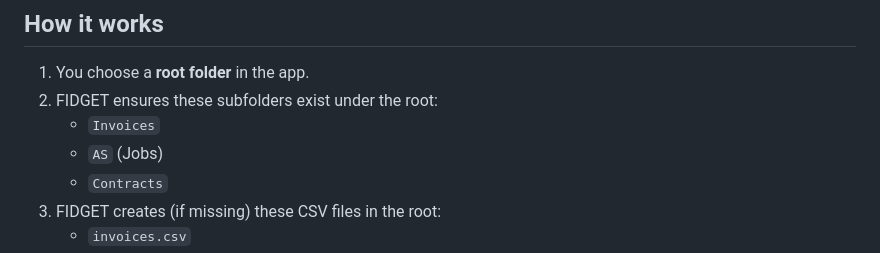
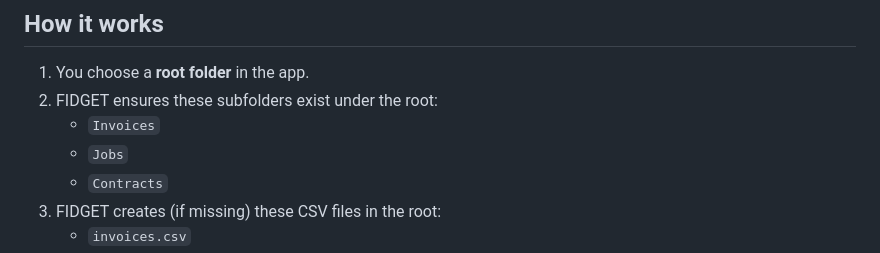
Before and after one commit to ARatcliffe101/FIDGET, a Markdown page: README.md, the part around the change. GitHub-like rendering.

Commit message:
Rename 'AS' to 'Jobs' in README

```diff
--- a/README.md
+++ b/README.md
@@ -15,7 +15,7 @@ FIDGET is a local desktop app that watches a folder of **Invoices**, **Jobs** an
 1. You choose a **root folder** in the app.
 2. FIDGET ensures these subfolders exist under the root:
    - `Invoices`
-   - `AS` (Jobs)
+   - `Jobs`
    - `Contracts`
 3. FIDGET creates (if missing) these CSV files in the root:
    - `invoices.csv`
```
